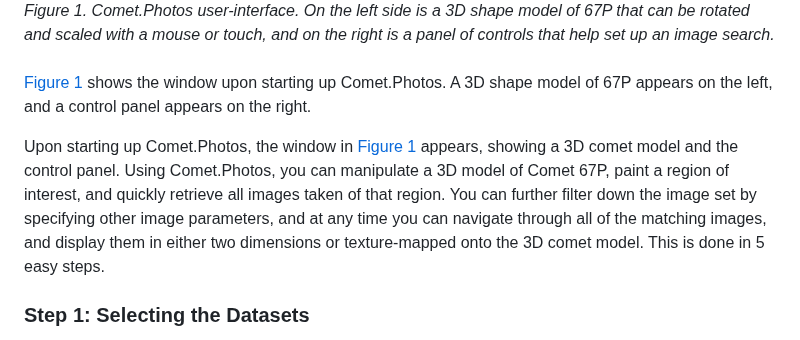
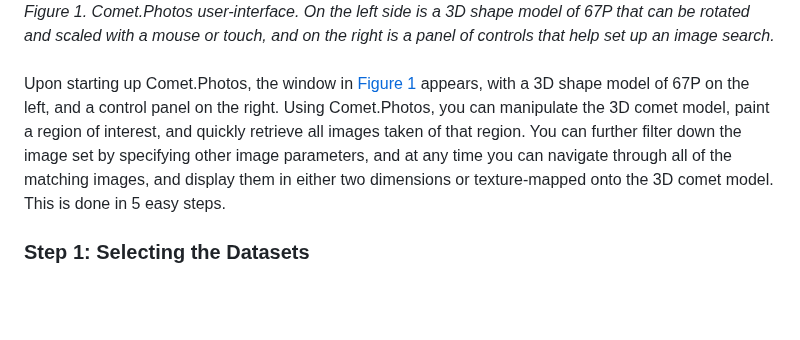
Before and after one commit to comet-dot-photos/comet-dot-photos, a Markdown page: README.md, the part around the change. Drawn GitHub-style; blank space fills up the shorter version.

Commit message:
Fixing initial reference to Figure 1

```diff
--- a/README.md
+++ b/README.md
@@ -155,9 +155,7 @@ the public interested in exploring the surface of comet 67P.
 </div>
 <br>
 
-[Figure 1](#fig1) shows the window upon starting up Comet.Photos. A 3D shape model of 67P appears on the left, and a control panel appears on the right.
-
-Upon starting up Comet.Photos, the window in [Figure 1](#fig1) appears, showing a 3D comet model and the control panel. Using Comet.Photos, you can manipulate a 3D model of Comet 67P, paint a region of interest, and quickly retrieve all images taken of that region. You can further filter down the image set by specifying other image parameters, and at any time you can navigate through all of the matching images, and display them in either two dimensions or texture-mapped onto the 3D comet model. This is done in 5 easy steps.
+Upon starting up Comet.Photos, the window in [Figure 1](#fig1) appears, with a 3D shape model of 67P on the left, and a control panel on the right. Using Comet.Photos, you can manipulate the 3D comet model, paint a region of interest, and quickly retrieve all images taken of that region. You can further filter down the image set by specifying other image parameters, and at any time you can navigate through all of the matching images, and display them in either two dimensions or texture-mapped onto the 3D comet model. This is done in 5 easy steps.
 
 ### Step 1: Selecting the Datasets
 
```
